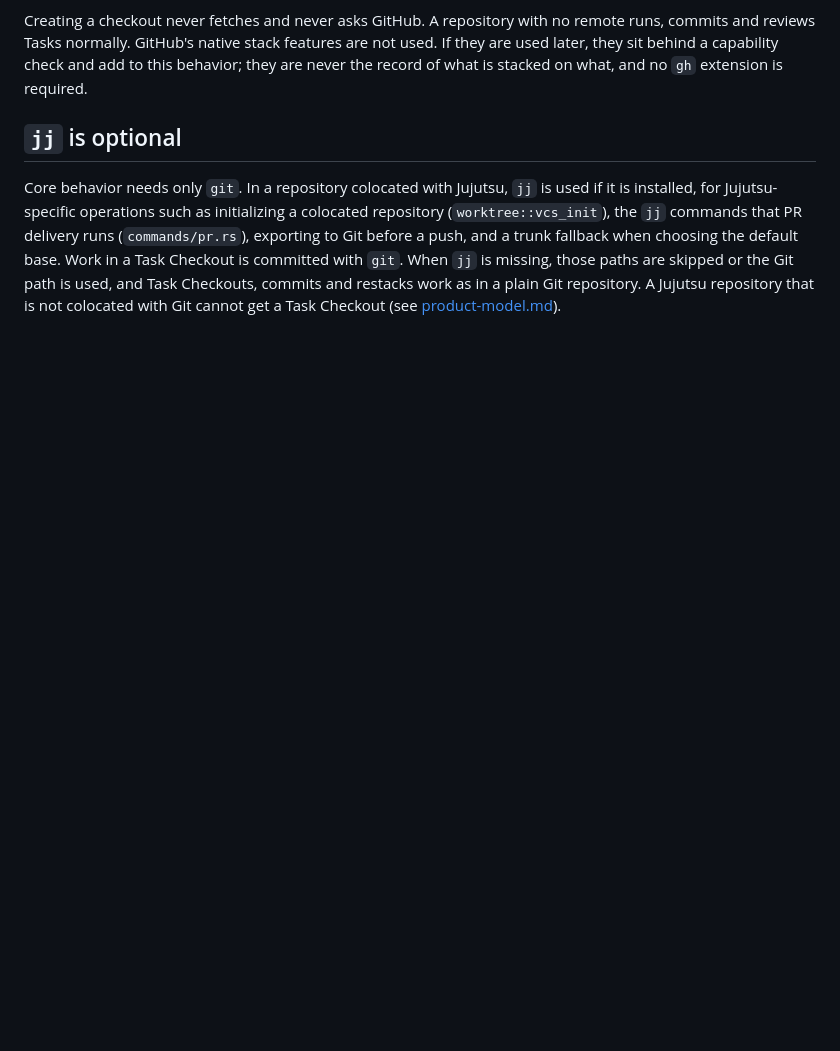
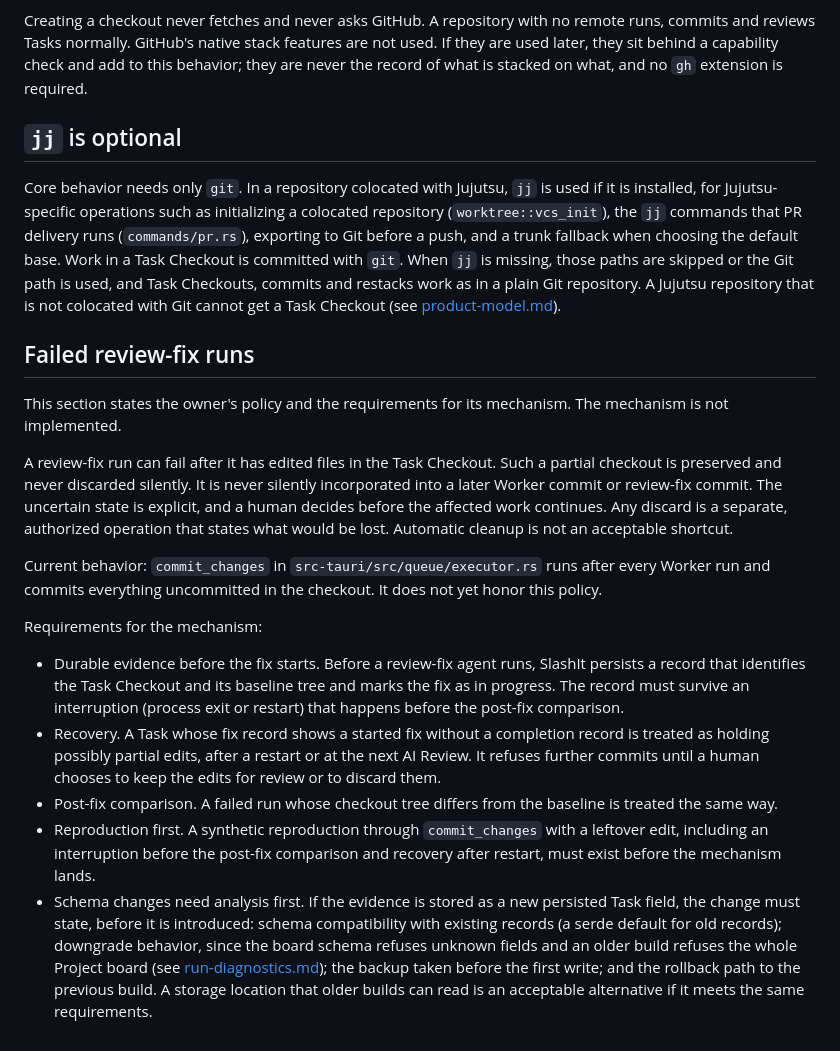
Before and after one commit to BarraDev/slashit, a Markdown page: docs/architecture/task-checkouts-and-stacks.md, the part around the change. Drawn GitHub-style; blank space fills up the shorter version.

Commit message:
docs(architecture): require recovery evidence for failed review-fix runs (#334)

```diff
--- a/docs/architecture/task-checkouts-and-stacks.md
+++ b/docs/architecture/task-checkouts-and-stacks.md
@@ -294,3 +294,43 @@ When `jj` is missing, those paths are skipped or the Git path is used, and Task
 Checkouts, commits and restacks work as in a plain Git repository. A Jujutsu
 repository that is not colocated with Git cannot get a Task Checkout (see
 [product-model.md](product-model.md#task-checkout)).
+
+## Failed review-fix runs
+
+This section states the owner's policy and the requirements for its mechanism.
+The mechanism is not implemented.
+
+A review-fix run can fail after it has edited files in the Task Checkout. Such a
+partial checkout is preserved and never discarded silently. It is never silently
+incorporated into a later Worker commit or review-fix commit. The uncertain state
+is explicit, and a human decides before the affected work continues. Any discard
+is a separate, authorized operation that states what would be lost. Automatic
+cleanup is not an acceptable shortcut.
+
+Current behavior: `commit_changes` in `src-tauri/src/queue/executor.rs` runs after
+every Worker run and commits everything uncommitted in the checkout. It does not
+yet honor this policy.
+
+Requirements for the mechanism:
+
+- Durable evidence before the fix starts. Before a review-fix agent runs, SlashIt
+  persists a record that identifies the Task Checkout and its baseline tree and
+  marks the fix as in progress. The record must survive an interruption (process
+  exit or restart) that happens before the post-fix comparison.
+- Recovery. A Task whose fix record shows a started fix without a completion
+  record is treated as holding possibly partial edits, after a restart or at the
+  next AI Review. It refuses further commits until a human chooses to keep the
+  edits for review or to discard them.
+- Post-fix comparison. A failed run whose checkout tree differs from the baseline
+  is treated the same way.
+- Reproduction first. A synthetic reproduction through `commit_changes` with a
+  leftover edit, including an interruption before the post-fix comparison and
+  recovery after restart, must exist before the mechanism lands.
+- Schema changes need analysis first. If the evidence is stored as a new persisted
+  Task field, the change must state, before it is introduced: schema compatibility
+  with existing records (a serde default for old records); downgrade behavior,
+  since the board schema refuses unknown fields and an older build refuses the
+  whole Project board (see [run-diagnostics.md](run-diagnostics.md)); the backup
+  taken before the first write; and the rollback path to the previous build. A
+  storage location that older builds can read is an acceptable alternative if it
+  meets the same requirements.
```
